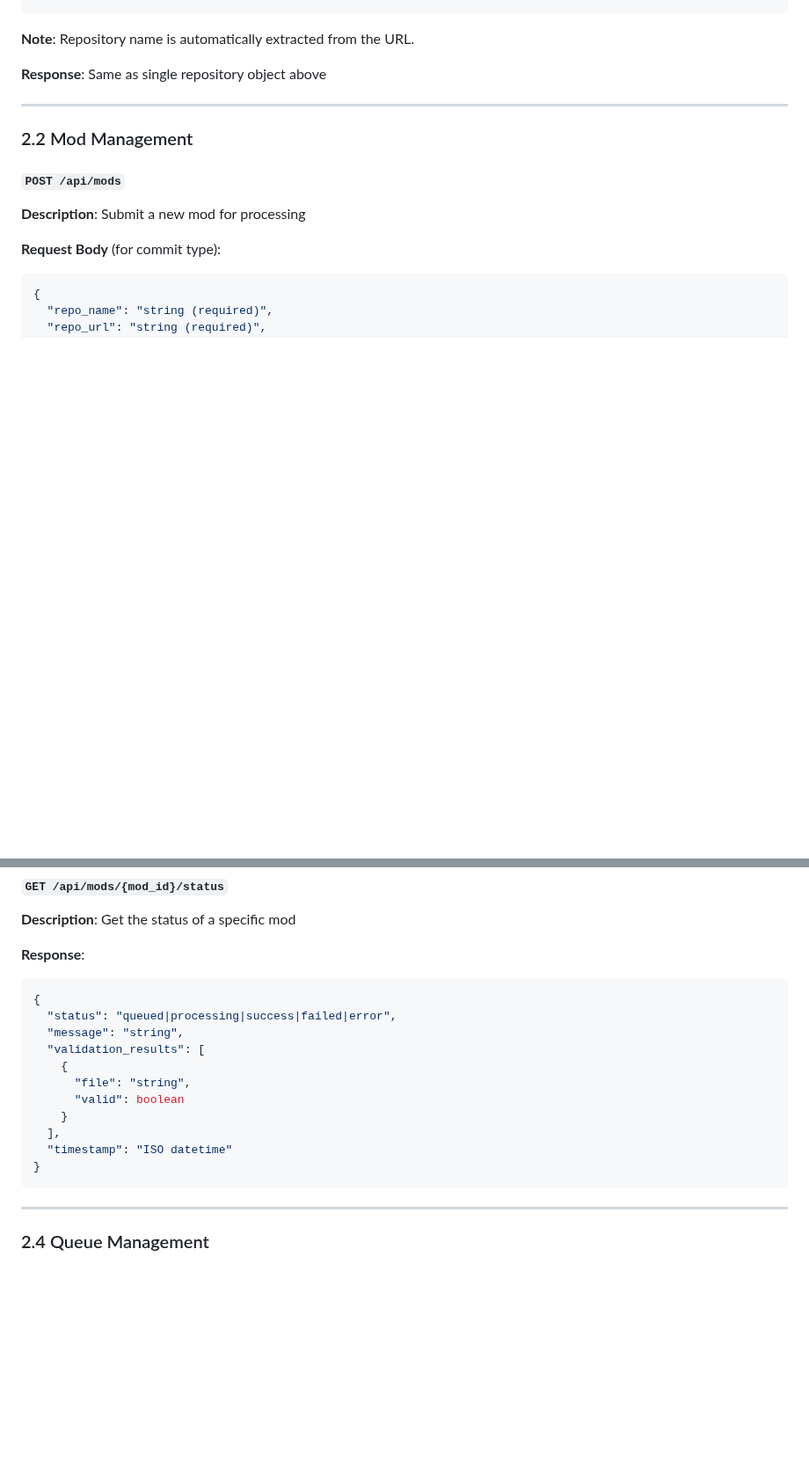
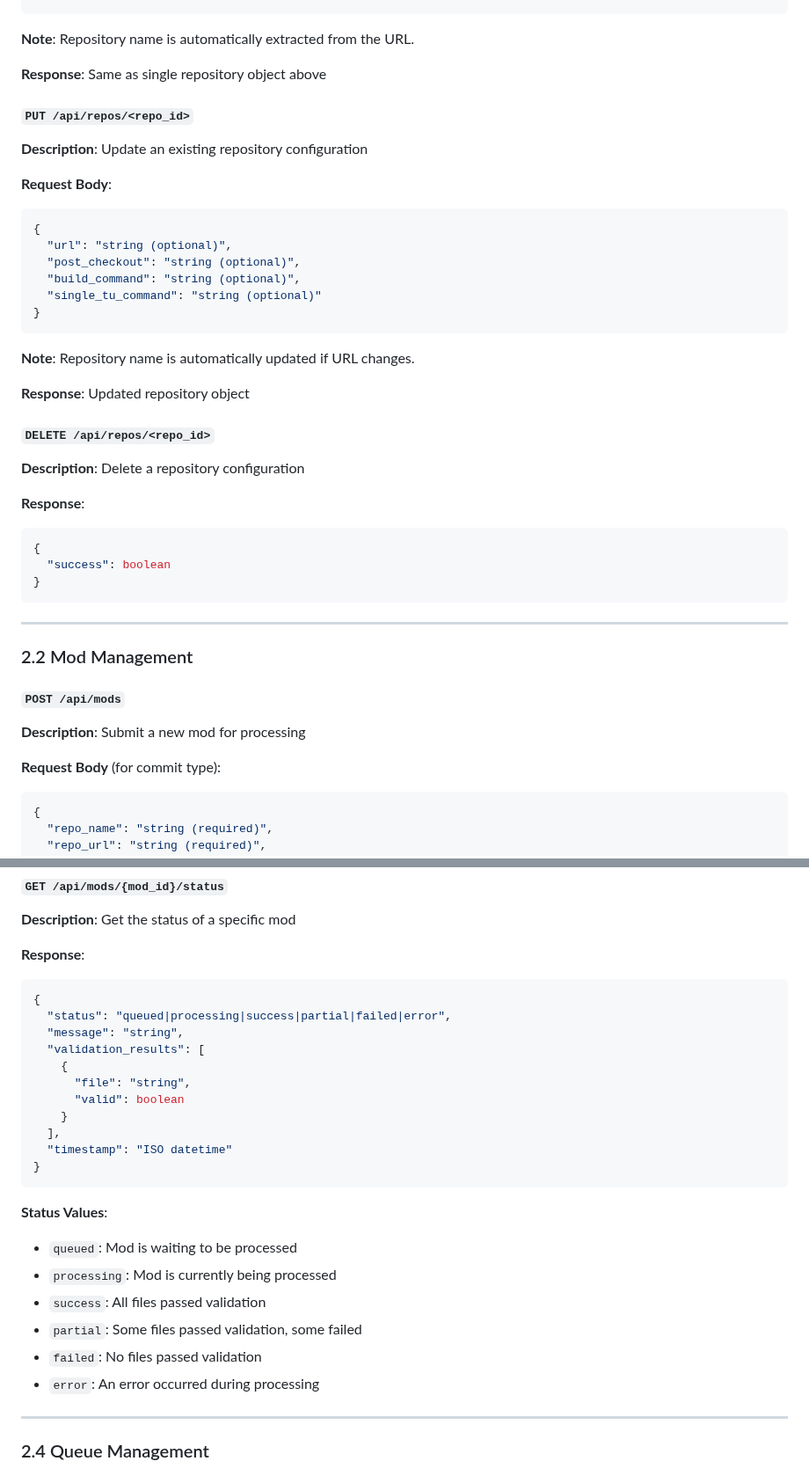
Before and after one commit to BjarneHelgesen/LevelUp, a Markdown page: ServerAPI.md, 2 parts joined by grey strips. Shown at 88% size. GitHub-like rendering; blank space fills up the shorter version.

````diff
--- a/ServerAPI.md
+++ b/ServerAPI.md
@@ -44,6 +44,33 @@
 **Note**: Repository name is automatically extracted from the URL.
 
 **Response**: Same as single repository object above
+
+#### `PUT /api/repos/<repo_id>`
+**Description**: Update an existing repository configuration
+
+**Request Body**:
+```json
+{
+  "url": "string (optional)",
+  "post_checkout": "string (optional)",
+  "build_command": "string (optional)",
+  "single_tu_command": "string (optional)"
+}
+```
+
+**Note**: Repository name is automatically updated if URL changes.
+
+**Response**: Updated repository object
+
+#### `DELETE /api/repos/<repo_id>`
+**Description**: Delete a repository configuration
+
+**Response**:
+```json
+{
+  "success": boolean
+}
+```
 
 ---
 
@@ -97,7 +124,7 @@
 **Response**:
 ```json
 {
-  "status": "queued|processing|success|failed|error",
+  "status": "queued|processing|success|partial|failed|error",
   "message": "string",
   "validation_results": [
     {
@@ -108,6 +135,14 @@
   "timestamp": "ISO datetime"
 }
 ```
+
+**Status Values**:
+- `queued`: Mod is waiting to be processed
+- `processing`: Mod is currently being processed
+- `success`: All files passed validation
+- `partial`: Some files passed validation, some failed
+- `failed`: No files passed validation
+- `error`: An error occurred during processing
 
 ---
 
````
Also changed, not shown: other parts of ServerAPI.md (+4 -0 lines), ModuleAPI.md (added, +371 -0 lines), quickstart.md (+40 -40 lines).
